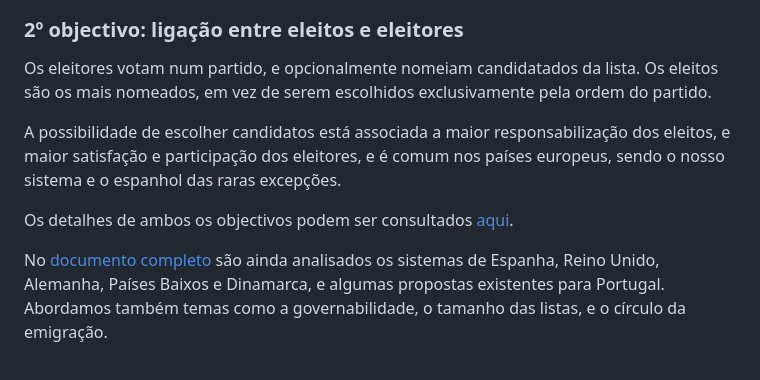
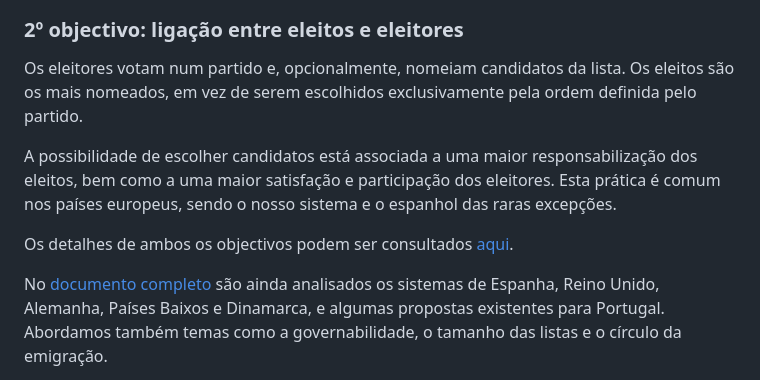
Before and after one commit to EmCadaVotoIgualdade/emcadavotoigualdade.github.io, a Markdown page: proposta.md, the part around one of its changes. Drawn GitHub-style.

```diff
--- a/proposta.md
+++ b/proposta.md
@@ -51,11 +60,12 @@ Outra consequência de tratar de forma igual os votos em todo o país é que dim
 </div>
 
 ### 2º objectivo: ligação entre eleitos e eleitores
-Os eleitores votam num partido, e opcionalmente nomeiam candidatados da lista. Os eleitos são os mais nomeados, em vez de serem escolhidos exclusivamente pela ordem do partido.
 
-A possibilidade de escolher candidatos está associada a maior responsabilização dos eleitos, e maior satisfação e participação dos eleitores, e é comum nos países europeus, sendo o nosso sistema e o espanhol das raras excepções.
+Os eleitores votam num partido e, opcionalmente, nomeiam candidatos da lista. Os eleitos são os mais nomeados, em vez de serem escolhidos exclusivamente pela ordem definida pelo partido.
+
+A possibilidade de escolher candidatos está associada a uma maior responsabilização dos eleitos, bem como a uma maior satisfação e participação dos eleitores. Esta prática é comum nos países europeus, sendo o nosso sistema e o espanhol das raras excepções.
 
 Os detalhes de ambos os objectivos podem ser consultados [aqui](detalhes.html).
 
-No [documento completo](documento-completo.pdf) são ainda analisados os sistemas de Espanha, Reino Unido, Alemanha, Países Baixos e Dinamarca, e algumas propostas existentes para Portugal. Abordamos também temas como a governabilidade, o tamanho das listas, e o círculo da emigração.
+No [documento completo](documento-completo.pdf) são ainda analisados os sistemas de Espanha, Reino Unido, Alemanha, Países Baixos e Dinamarca, e algumas propostas existentes para Portugal. Abordamos também temas como a governabilidade, o tamanho das listas e o círculo da emigração.
 
```
Also changed, not shown: other parts of proposta.md (+29 -17 lines).
